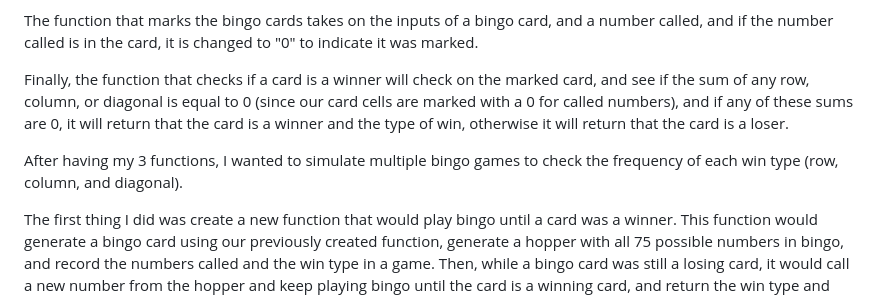
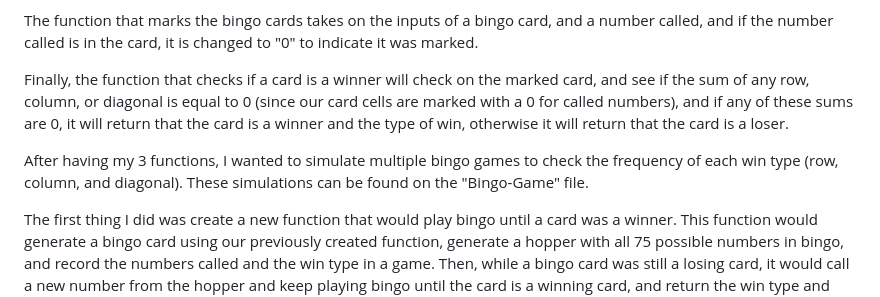
Before and after one commit to Gma326uky/Bingo-Game, a Markdown page: README.md, the part around the change. Rendered like a GitHub page.

```diff
--- a/README.md
+++ b/README.md
@@ -16,7 +16,7 @@ The function that marks the bingo cards takes on the inputs of a bingo card, and
 
 Finally, the function that checks if a card is a winner will check on the marked card, and see if the sum of any row, column, or diagonal is equal to 0 (since our card cells are marked with a 0 for called numbers), and if any of these sums are 0, it will return that the card is a winner and the type of win, otherwise it will return that the card is a loser.
 
-After having my 3 functions, I wanted to simulate multiple bingo games to check the frequency of each win type (row, column, and diagonal).
+After having my 3 functions, I wanted to simulate multiple bingo games to check the frequency of each win type (row, column, and diagonal). These simulations can be found on the "Bingo-Game" file.
 
 The first thing I did was create a new function that would play bingo until a card was a winner. This function would generate a bingo card using our previously created function, generate a hopper with all 75 possible numbers in bingo, and record the numbers called and the win type in a game. Then, while a bingo card was still a losing card, it would call a new number from the hopper and keep playing bingo until the card is a winning card, and return the win type and the amount of numbers called in the game.
 
```
